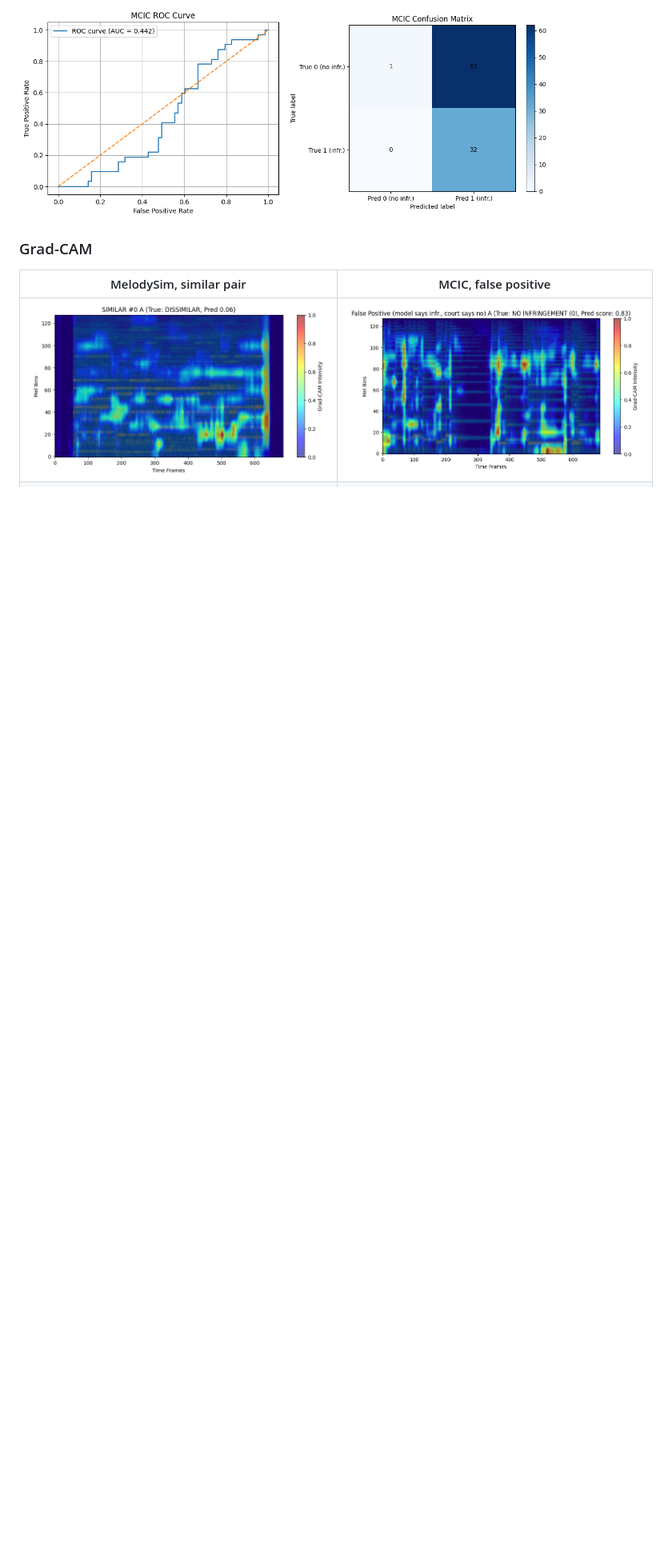
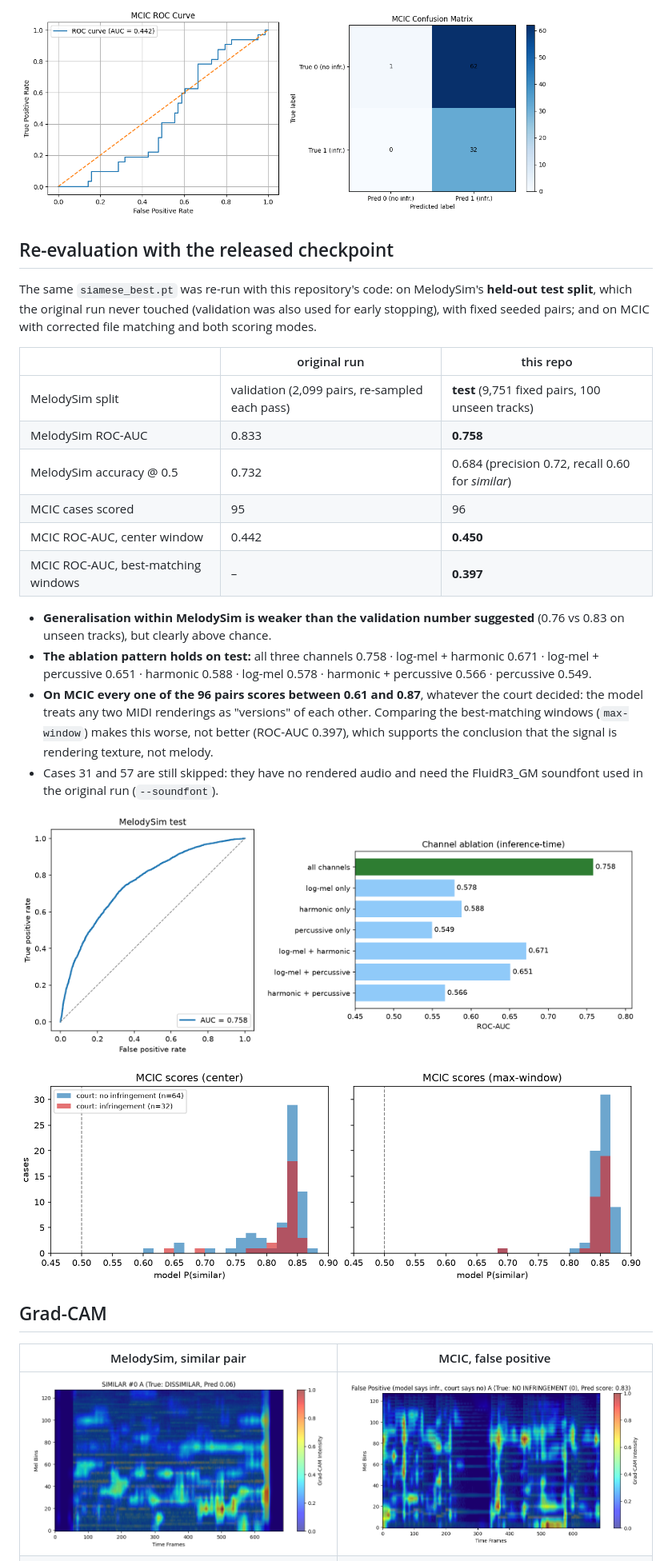
Before and after one commit to DJ-lezama/grad-cam-music-similarity, a Markdown page: README.md, the part around one of its changes. Shown at 80% size. GitHub-like rendering; pictures changed too: docs/figures/test_ablation.png (added), docs/figures/test_mcic_score_distribution.png (added), docs/figures/test_melodysim_roc.png (added); blank space fills up the shorter version.

```diff
--- a/README.md
+++ b/README.md
@@ -77,7 +78,36 @@ rendering (every MCIC song is synthesised from MIDI with the same soundfont) rat
 
 <img src="docs/figures/fig3_mcic_roc.png" width="330"> <img src="docs/figures/fig3_mcic_confusion.png" width="330">
 
-### Grad-CAM
+## Re-evaluation with the released checkpoint
+
+The same `siamese_best.pt` was re-run with this repository's code: on MelodySim's **held-out test split**, which the
+original run never touched (validation was also used for early stopping), with fixed seeded pairs; and on MCIC with
+corrected file matching and both scoring modes.
+
+| | original run | this repo |
+|---|---|---|
+| MelodySim split | validation (2,099 pairs, re-sampled each pass) | **test** (9,751 fixed pairs, 100 unseen tracks) |
+| MelodySim ROC-AUC | 0.833 | **0.758** |
+| MelodySim accuracy @ 0.5 | 0.732 | 0.684 (precision 0.72, recall 0.60 for *similar*) |
+| MCIC cases scored | 95 | 96 |
+| MCIC ROC-AUC, center window | 0.442 | **0.450** |
+| MCIC ROC-AUC, best-matching windows | – | **0.397** |
+
+* **Generalisation within MelodySim is weaker than the validation number suggested** (0.76 vs 0.83 on unseen tracks),
+  but clearly above chance.
+* **The ablation pattern holds on test:** all three channels 0.758 · log-mel + harmonic 0.671 · log-mel + percussive
+  0.651 · harmonic 0.588 · log-mel 0.578 · harmonic + percussive 0.566 · percussive 0.549.
+* **On MCIC every one of the 96 pairs scores between 0.61 and 0.87**, whatever the court decided: the model treats any
+  two MIDI renderings as "versions" of each other. Comparing the best-matching windows (`max-window`) makes this worse,
+  not better (ROC-AUC 0.397), which supports the conclusion that the signal is rendering texture, not melody.
+* Cases 31 and 57 are still skipped: they have no rendered audio and need the FluidR3_GM soundfont used in the original
+  run (`--soundfont`).
+
+<img src="docs/figures/test_melodysim_roc.png" width="300"> <img src="docs/figures/test_ablation.png" width="470">
+
+<img src="docs/figures/test_mcic_score_distribution.png" width="780">
+
+## Grad-CAM
 
 | MelodySim, similar pair | MCIC, false positive |
 |---|---|
```
Also changed, not shown: other parts of README.md (+10 -4 lines), docs/figures/test_gradcam_dissimilar.png (added), docs/figures/test_gradcam_similar.png (added), docs/figures/test_mcic_roc_maxwindow.png (added), 2 other files.
